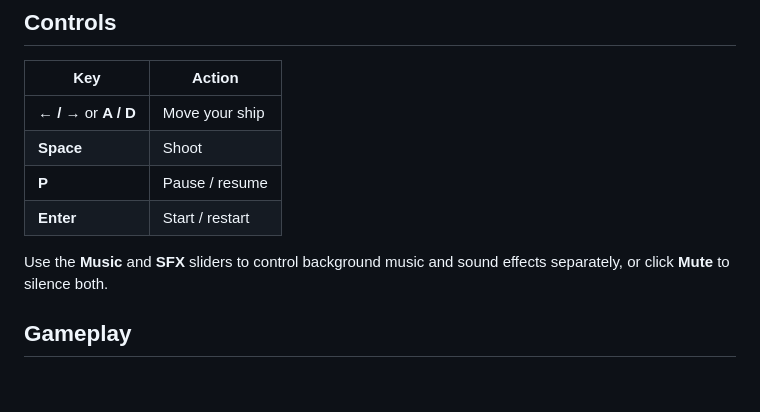
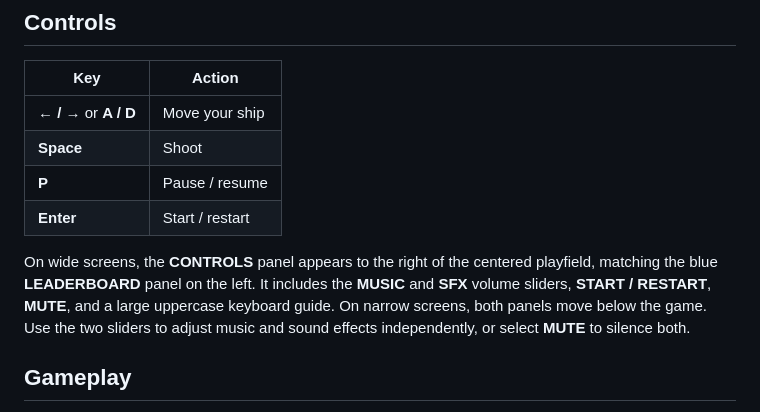
Before and after one commit to MasterJimo/Simple-galaga, a Markdown page: README.md, the part around the change. GitHub-like rendering; blank space fills up the shorter version.

Commit message:
Document new matching side panels and prominent controls

```diff
--- a/README.md
+++ b/README.md
@@ -19,7 +19,7 @@ Check deployment status at **Actions → Publish web game**. A green check mark
 | **P** | Pause / resume |
 | **Enter** | Start / restart |
 
-Use the **Music** and **SFX** sliders to control background music and sound effects separately, or click **Mute** to silence both.
+On wide screens, the **CONTROLS** panel appears to the right of the centered playfield, matching the blue **LEADERBOARD** panel on the left. It includes the **MUSIC** and **SFX** volume sliders, **START / RESTART**, **MUTE**, and a large uppercase keyboard guide. On narrow screens, both panels move below the game. Use the two sliders to adjust music and sound effects independently, or select **MUTE** to silence both.
 
 ## Gameplay
 
```
